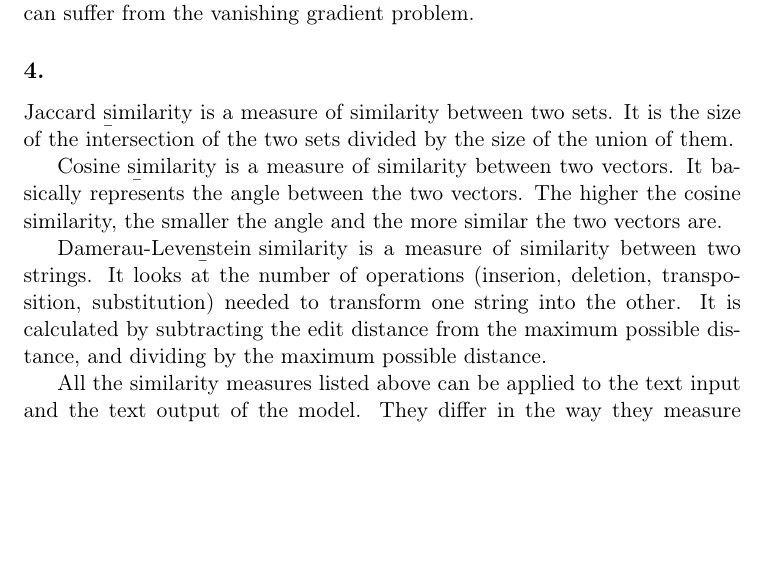
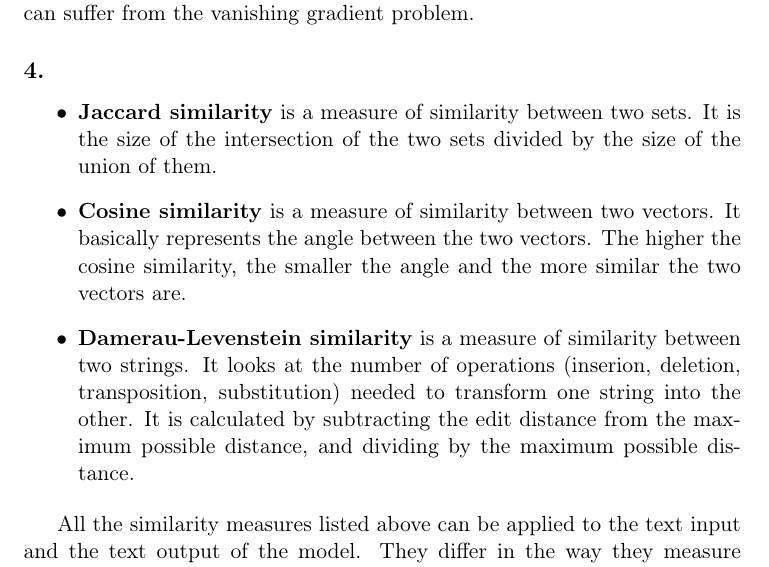
Before and after one commit to jaklvinc/deep-learning-ist, a LaTeX problem sheet (HW2/report.tex): part of page 11 of 11 before the commit and part of page 11 of 12 after it, cut so that both start at the same text, the shorter picture padded with empty space. Compiled offline with pdfLaTeX.

Commit message:
Update Q3.4 styling

```diff
--- a/HW2/report.tex
+++ b/HW2/report.tex
@@ -259,16 +259,19 @@ The attention decoder in question 2 generally achieves better performance than t
 This is because the attention decoder can capture the long-range dependencies and the global structure of the text input more effectively than the LSTM decoder.
 The LSTM decoder can suffer from the vanishing gradient problem.
 \subsection{4.}
-\b{Jaccard similarity} is a measure of similarity between two sets.
+\begin{itemize}
+    \item \textbf{Jaccard similarity} is a measure of similarity between two sets.
 It is the size of the intersection of the two sets divided by the size of the union of them.
 
-\b{Cosine similarity} is a measure of similarity between two vectors.
+    \item \textbf{Cosine similarity} is a measure of similarity between two vectors.
 It basically represents the angle between the two vectors.
 The higher the cosine similarity, the smaller the angle and the more similar the two vectors are.
 
-\b{Damerau-Levenstein similarity} is a measure of similarity between two strings.
+    \item \textbf{Damerau-Levenstein similarity} is a measure of similarity between two strings.
 It looks at the number of operations (inserion, deletion, transposition, substitution) needed to transform one string into the other.
 It is calculated by subtracting the edit distance from the maximum possible distance, and dividing by the maximum possible distance.
+\end{itemize}
+
 
 All the similarity measures listed above can be applied to the text input and the text output of the model.
 They differ in the way they measure the similarity.
```
Also changed, not shown: HW2/report.pdf.
